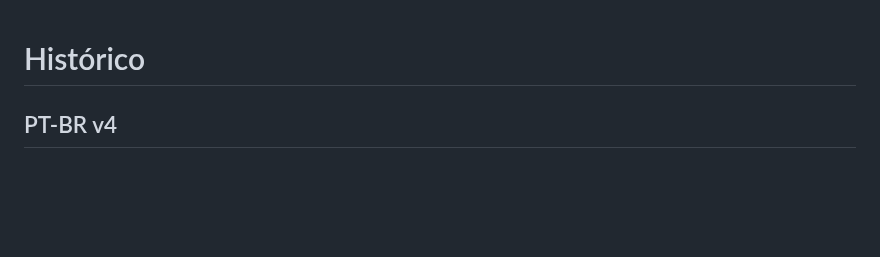
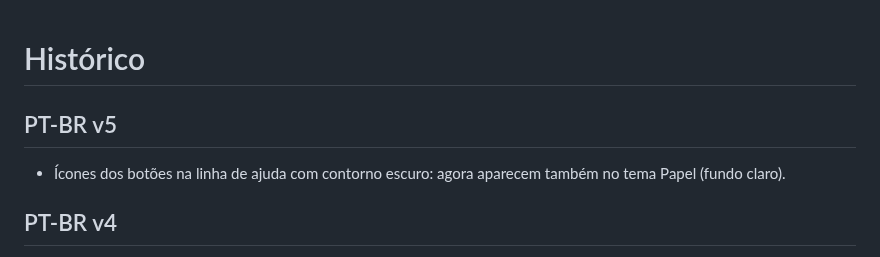
Before and after one commit to opssemnik/firmware-turbo-everdrive-turbo-ed-flashmaster-v1-pcengine-turbografx16, a Markdown page: CHANGELOG.md, the part around the change. GitHub-like rendering; blank space fills up the shorter version.

```diff
--- a/CHANGELOG.md
+++ b/CHANGELOG.md
@@ -1,4 +1,7 @@
 # Histórico
+
+## PT-BR v5
+- Ícones dos botões na linha de ajuda com contorno escuro: agora aparecem também no tema Papel (fundo claro).
 
 ## PT-BR v4
 - Splash de 3 segundos (antes 4).
```
Also changed, not shown: README.md (+1 -1 lines), docs/screenshots/capa.png, docs/screenshots/menu.png, docs/screenshots/sobre.png, docs/screenshots/splash.png, docs/screenshots/temas.png, 2 other files.
